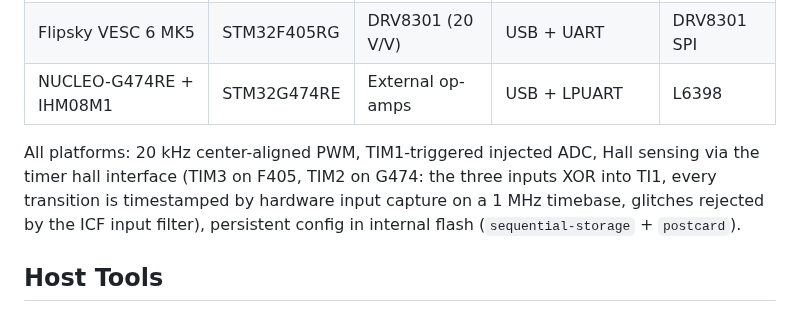
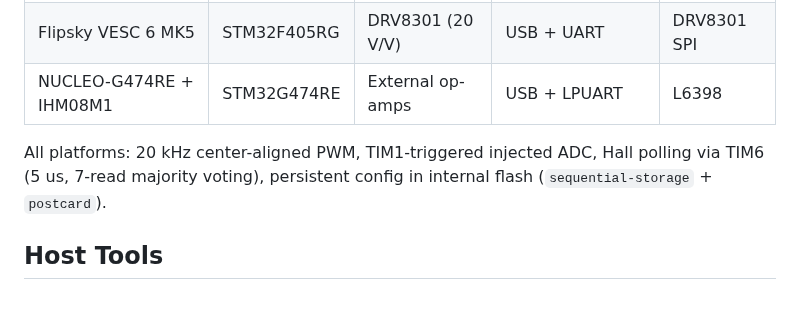
Before and after one commit to okhsunrog/oxifoc, a Markdown page: README.md, the part around the change. Drawn GitHub-style.

```diff
--- a/README.md
+++ b/README.md
@@ -119,7 +119,7 @@ Roles are determined by topology, not firmware — disconnect two controllers an
 | Flipsky VESC 6 MK5 | STM32F405RG | DRV8301 (20 V/V) | USB + UART | DRV8301 SPI |
 | NUCLEO-G474RE + IHM08M1 | STM32G474RE | External op-amps | USB + LPUART | L6398 |
 
-All platforms: 20 kHz center-aligned PWM, TIM1-triggered injected ADC, Hall sensing via the timer hall interface (TIM3 on F405, TIM2 on G474: the three inputs XOR into TI1, every transition is timestamped by hardware input capture on a 1 MHz timebase, glitches rejected by the ICF input filter), persistent config in internal flash (`sequential-storage` + `postcard`).
+All platforms: 20 kHz center-aligned PWM, TIM1-triggered injected ADC, Hall polling via TIM6 (5 us, 7-read majority voting), persistent config in internal flash (`sequential-storage` + `postcard`).
 
 ## Host Tools
 
```
